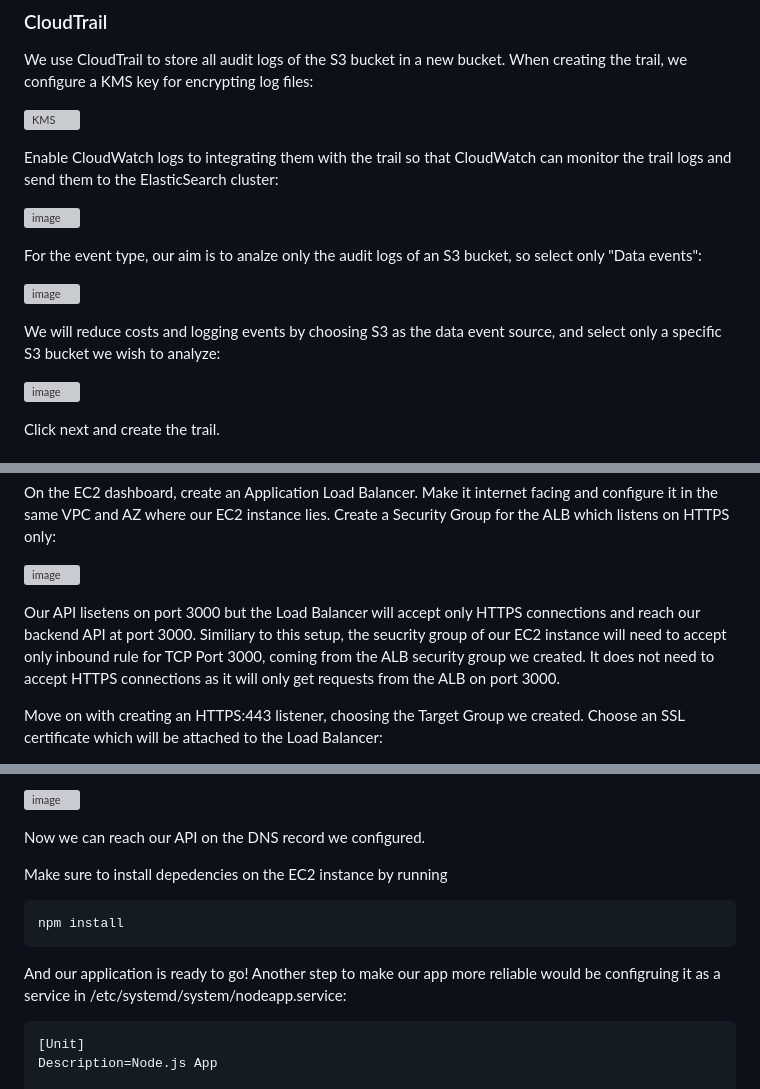
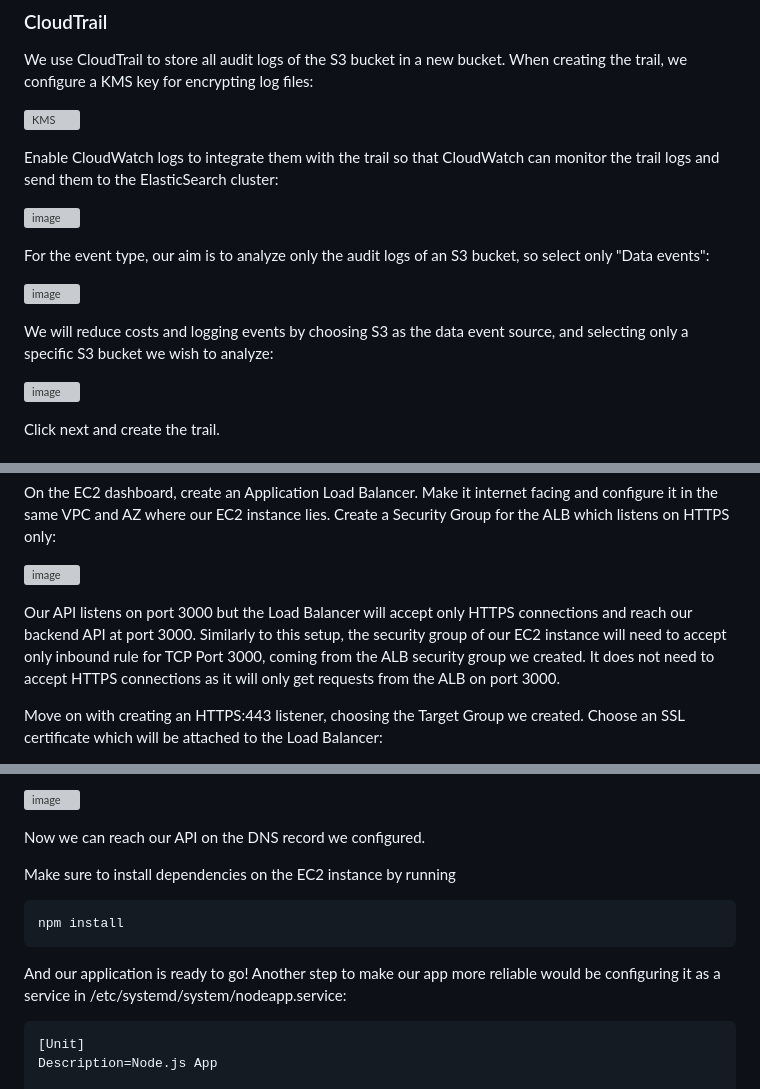
Before and after one commit to talron23/NodeJS_query_ElasticSearch, a Markdown page: README.md, 3 parts joined by grey strips. Rendered like a GitHub page; grey boxes are pictures that could not be loaded.

````diff
--- a/README.md
+++ b/README.md
@@ -26,15 +26,15 @@ We use CloudTrail to store all audit logs of the S3 bucket in a new bucket. When
 
 ![KMS](https://github.com/talron23/NodeJS_query_ElasticSearch/assets/108025960/b6aeb5eb-d4ae-477e-b1e6-90a607aaebe6|width=80)
 
-Enable CloudWatch logs to integrating them with the trail so that CloudWatch can monitor the trail logs and send them to the ElasticSearch cluster:
+Enable CloudWatch logs to integrate them with the trail so that CloudWatch can monitor the trail logs and send them to the ElasticSearch cluster:
 
 ![image](https://github.com/talron23/NodeJS_query_ElasticSearch/assets/108025960/48b84af4-5c7d-4ffe-bdab-89044dd527aa|width=80)
 
-For the event type, our aim is to analze only the audit logs of an S3 bucket, so select only "Data events":
+For the event type, our aim is to analyze only the audit logs of an S3 bucket, so select only "Data events":
 
 ![image](https://github.com/talron23/NodeJS_query_ElasticSearch/assets/108025960/6c27f3ae-5bea-40e2-ac8c-2465016b0691|width=80)
 
-We will reduce costs and logging events by choosing S3 as the data event source, and select only a specific S3 bucket we wish to analyze:
+We will reduce costs and logging events by choosing S3 as the data event source, and selecting only a specific S3 bucket we wish to analyze:
 
 ![image](https://github.com/talron23/NodeJS_query_ElasticSearch/assets/108025960/7a431964-25d7-4ddb-b506-40ccd83ad275|width=80)
 
@@ -189,8 +189,8 @@ Create a Security Group for the ALB which listens on HTTPS only:
 
 ![image](https://github.com/talron23/NodeJS_query_ElasticSearch/assets/108025960/98baddbd-06ef-40a1-98d4-b825be0354fb|width=80)
 
-Our API lisetens on port 3000 but the Load Balancer will accept only HTTPS connections and reach our backend API at port 3000.
-Similiary to this setup, the seucrity group of our EC2 instance will need to accept only inbound rule for TCP Port 3000, coming from the ALB security group we created.
+Our API listens on port 3000 but the Load Balancer will accept only HTTPS connections and reach our backend API at port 3000.
+Similarly to this setup, the security group of our EC2 instance will need to accept only inbound rule for TCP Port 3000, coming from the ALB security group we created.
 It does not need to accept HTTPS connections as it will only get requests from the ALB on port 3000.
 
 Move on with creating an HTTPS:443 listener, choosing the Target Group we created.
@@ -208,11 +208,11 @@ After our Load Balancer is ready, go ahead and create a DNS Alias record on Rout
 
 Now we can reach our API on the DNS record we configured.
 
-Make sure to install depedencies on the EC2 instance by running
+Make sure to install dependencies on the EC2 instance by running
 ```
 npm install
 ```
-And our application is ready to go! Another step to make our app more reliable would be configruing it as a service in /etc/systemd/system/nodeapp.service:
+And our application is ready to go! Another step to make our app more reliable would be configuring it as a service in /etc/systemd/system/nodeapp.service:
   ```
 [Unit]
 Description=Node.js App
````
Also changed, not shown: other parts of README.md (+3 -3 lines).
